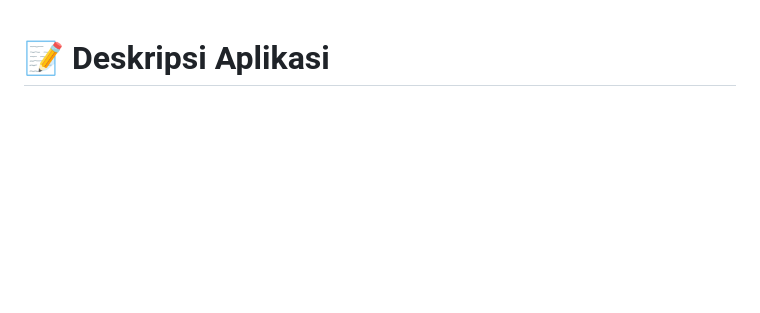
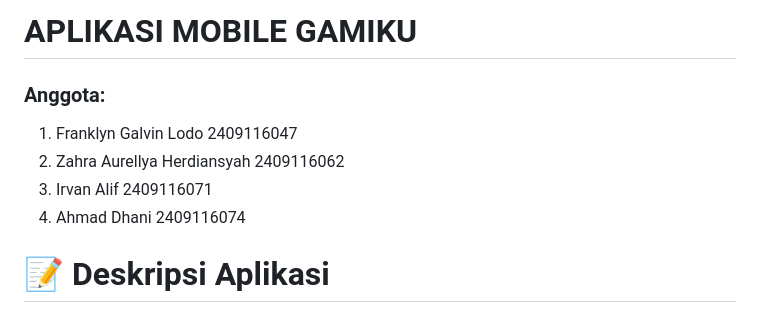
Before and after one commit to PA-Kelompok-2/GamiKu-MobileApp, a Markdown page: README.md, the part around the change. Drawn GitHub-style; blank space fills up the shorter version.

Commit message:
Add team members and project description to README

```diff
--- a/README.md
+++ b/README.md
@@ -1,3 +1,10 @@
+# APLIKASI MOBILE GAMIKU
+### Anggota:
+1. Franklyn Galvin Lodo 2409116047
+2. Zahra Aurellya Herdiansyah 2409116062
+3. Irvan Alif 2409116071
+4. Ahmad Dhani 2409116074
+
 # 📝 Deskripsi Aplikasi
 <img width="200" height="200" alt="image" src="https://github.com/user-attachments/assets/3eb2fa97-4bdc-4640-b5f0-dc141278eb6d" />
 
```
